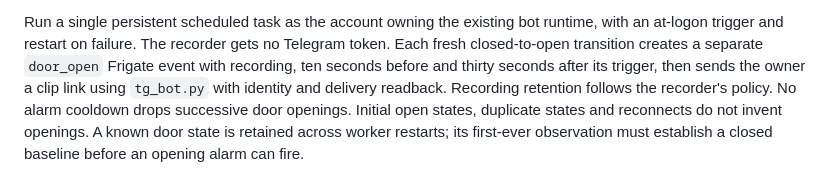
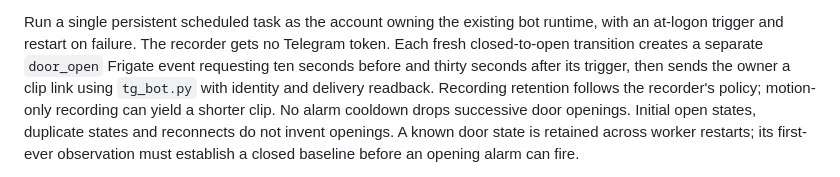
Before and after one commit to krotname/HomeFrigateOllamaIaC, a Markdown page: docs/state-opening-alarms.md, the part around the change. Drawn GitHub-style.

Commit message:
Clarify motion recording windows for door events

```diff
--- a/docs/state-opening-alarms.md
+++ b/docs/state-opening-alarms.md
@@ -24,10 +24,11 @@ uses the recorder's loopback API over SSH without exposing another network API.
 Run a single persistent scheduled task as the account owning the existing bot
 runtime, with an at-logon trigger and restart on failure. The recorder gets no
 Telegram token. Each fresh closed-to-open transition creates a separate
-`door_open` Frigate event with recording, ten seconds before and thirty seconds
+`door_open` Frigate event requesting ten seconds before and thirty seconds
 after its trigger, then sends the owner a clip link using `tg_bot.py` with
 identity and delivery readback. Recording retention follows the recorder's
-policy. No alarm cooldown drops successive door openings. Initial open states,
+policy; motion-only recording can yield a shorter clip. No alarm cooldown drops
+successive door openings. Initial open states,
 duplicate states and reconnects do not invent openings. A known door state is
 retained across worker restarts; its first-ever observation must establish a
 closed baseline before an opening alarm can fire.
```
